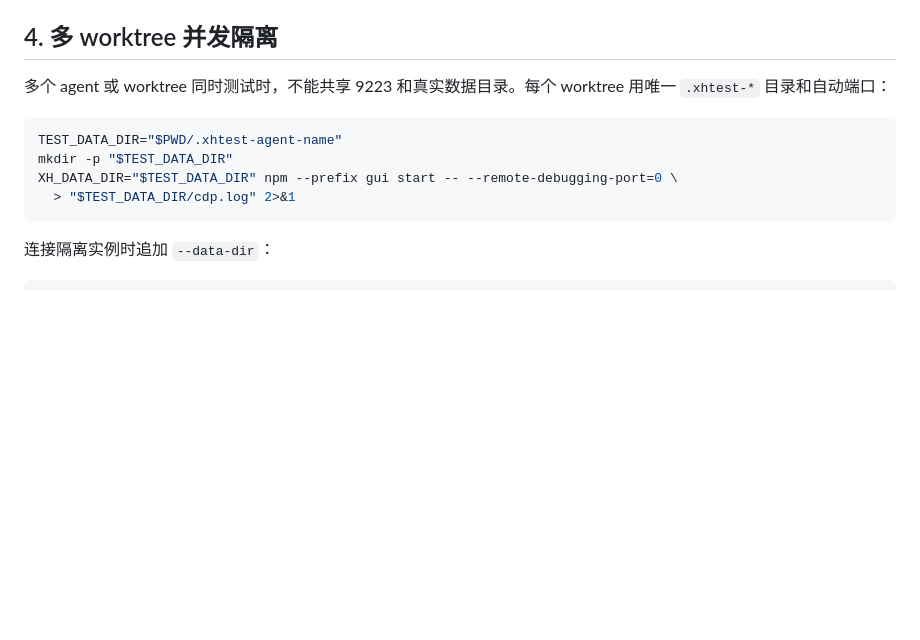
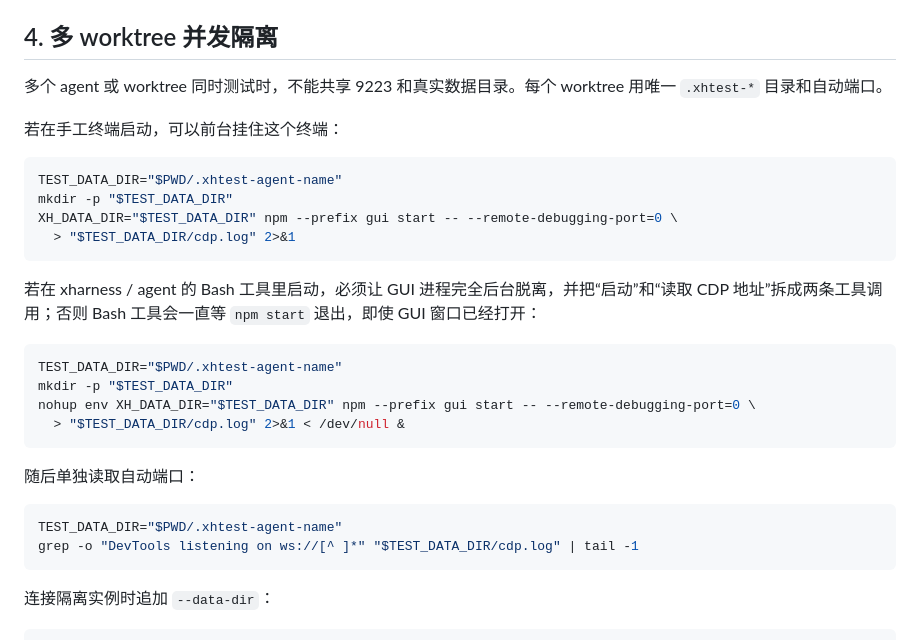
Before and after one commit to linearuncle/xharness, a Markdown page: docs/cdp-testing.md, the part around the change. Rendered like a GitHub page; blank space fills up the shorter version.

Commit message:
修正 GUI CDP 隔离启动说明

````diff
--- a/docs/cdp-testing.md
+++ b/docs/cdp-testing.md
@@ -79,13 +79,31 @@ node gui/scripts/cdp-eval.mjs '
 
 ## 4. 多 worktree 并发隔离
 
-多个 agent 或 worktree 同时测试时，不能共享 9223 和真实数据目录。每个 worktree 用唯一 `.xhtest-*` 目录和自动端口：
+多个 agent 或 worktree 同时测试时，不能共享 9223 和真实数据目录。每个 worktree 用唯一 `.xhtest-*` 目录和自动端口。
+
+若在手工终端启动，可以前台挂住这个终端：
 
 ```bash
 TEST_DATA_DIR="$PWD/.xhtest-agent-name"
 mkdir -p "$TEST_DATA_DIR"
 XH_DATA_DIR="$TEST_DATA_DIR" npm --prefix gui start -- --remote-debugging-port=0 \
   > "$TEST_DATA_DIR/cdp.log" 2>&1
+```
+
+若在 xharness / agent 的 Bash 工具里启动，必须让 GUI 进程完全后台脱离，并把“启动”和“读取 CDP 地址”拆成两条工具调用；否则 Bash 工具会一直等 `npm start` 退出，即使 GUI 窗口已经打开：
+
+```bash
+TEST_DATA_DIR="$PWD/.xhtest-agent-name"
+mkdir -p "$TEST_DATA_DIR"
+nohup env XH_DATA_DIR="$TEST_DATA_DIR" npm --prefix gui start -- --remote-debugging-port=0 \
+  > "$TEST_DATA_DIR/cdp.log" 2>&1 < /dev/null &
+```
+
+随后单独读取自动端口：
+
+```bash
+TEST_DATA_DIR="$PWD/.xhtest-agent-name"
+grep -o "DevTools listening on ws://[^ ]*" "$TEST_DATA_DIR/cdp.log" | tail -1
 ```
 
 连接隔离实例时追加 `--data-dir`：
````
